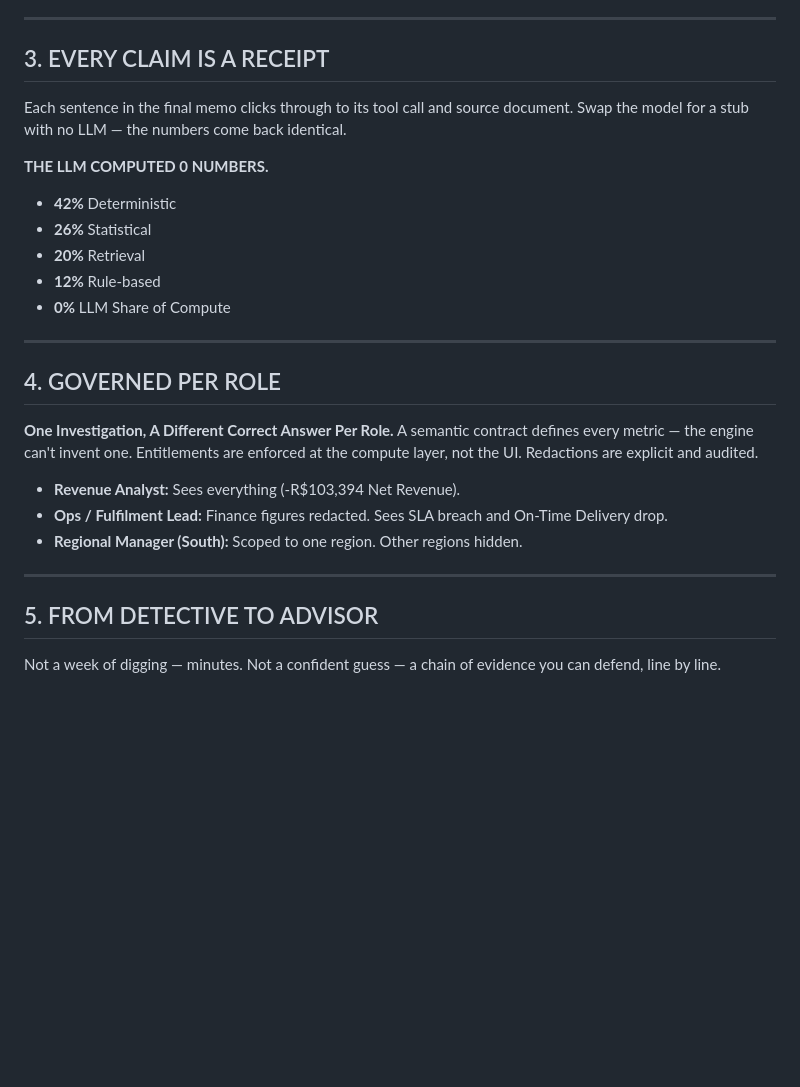
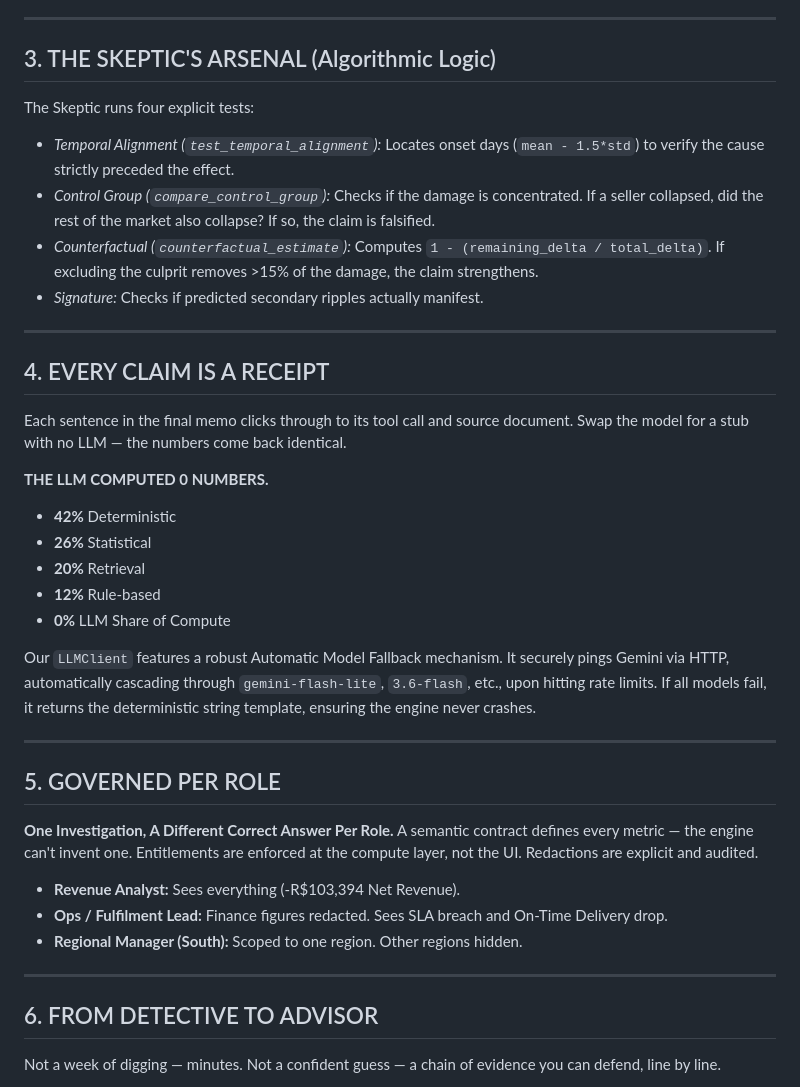
Before and after one commit to 6sLOGAN78/show-its-work, a Markdown page: docs/submission_md/README.md, the part around one of its changes. Rendered like a GitHub page; blank space fills up the shorter version.

```diff
--- a/docs/submission_md/README.md
+++ b/docs/submission_md/README.md
@@ -48,7 +51,16 @@ While a human or basic chatbot would blame the "Competitor Flash Sale" (a tidy,
 
 ---
 
-## 3. EVERY CLAIM IS A RECEIPT
+## 3. THE SKEPTIC'S ARSENAL (Algorithmic Logic)
+The Skeptic runs four explicit tests:
+- *Temporal Alignment (`test_temporal_alignment`):* Locates onset days (`mean - 1.5*std`) to verify the cause strictly preceded the effect.
+- *Control Group (`compare_control_group`):* Checks if the damage is concentrated. If a seller collapsed, did the rest of the market also collapse? If so, the claim is falsified.
+- *Counterfactual (`counterfactual_estimate`):* Computes `1 - (remaining_delta / total_delta)`. If excluding the culprit removes >15% of the damage, the claim strengthens.
+- *Signature:* Checks if predicted secondary ripples actually manifest.
+
+---
+
+## 4. EVERY CLAIM IS A RECEIPT
 Each sentence in the final memo clicks through to its tool call and source document. Swap the model for a stub with no LLM — the numbers come back identical.
 
 **THE LLM COMPUTED 0 NUMBERS.**
@@ -58,9 +70,11 @@ Each sentence in the final memo clicks through to its tool call and source docum
 - **12%** Rule-based
 - **0%** LLM Share of Compute
 
+Our `LLMClient` features a robust Automatic Model Fallback mechanism. It securely pings Gemini via HTTP, automatically cascading through `gemini-flash-lite`, `3.6-flash`, etc., upon hitting rate limits. If all models fail, it returns the deterministic string template, ensuring the engine never crashes.
+
 ---
 
-## 4. GOVERNED PER ROLE
+## 5. GOVERNED PER ROLE
 **One Investigation, A Different Correct Answer Per Role.**
 A semantic contract defines every metric — the engine can't invent one. Entitlements are enforced at the compute layer, not the UI. Redactions are explicit and audited.
 
@@ -70,7 +84,7 @@ A semantic contract defines every metric — the engine can't invent one. Entitl
 
 ---
 
-## 5. FROM DETECTIVE TO ADVISOR
+## 6. FROM DETECTIVE TO ADVISOR
 Not a week of digging — minutes. Not a confident guess — a chain of evidence you can defend, line by line.
 
 * **TIME TO ANSWER:** Seconds (not days)
```
Also changed, not shown: other parts of docs/submission_md/README.md (+20 -17 lines).
